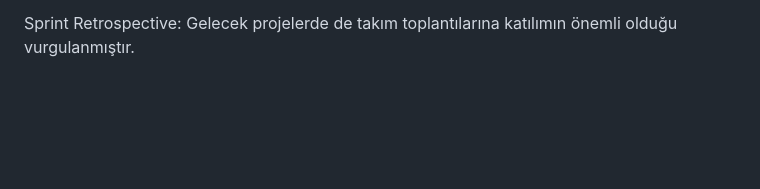
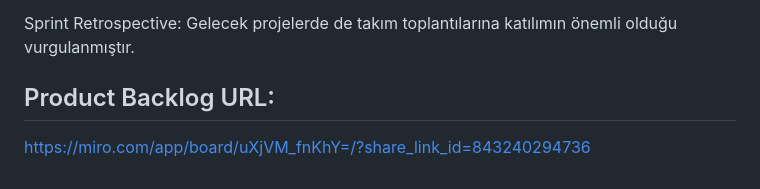
Before and after one commit to feyza12345/f_151, a Markdown page: README.md, the part around the change. Drawn GitHub-style; blank space fills up the shorter version.

```diff
--- a/README.md
+++ b/README.md
@@ -163,3 +163,6 @@ Sprint Review: Alınan kararlar: Temel ekranların tasarımı tamamlanmıştır.
 
 Sprint Retrospective:
 Gelecek projelerde de takım toplantılarına katılımın önemli olduğu vurgulanmıştır.
+
+## Product Backlog URL:
+https://miro.com/app/board/uXjVM_fnKhY=/?share_link_id=843240294736
```
